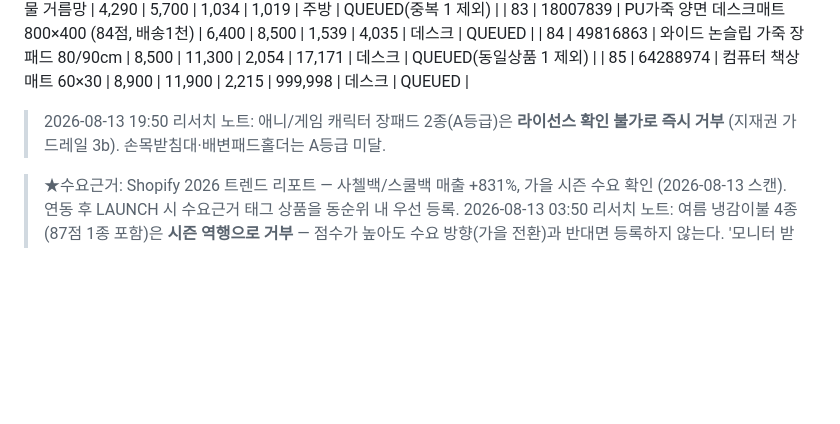
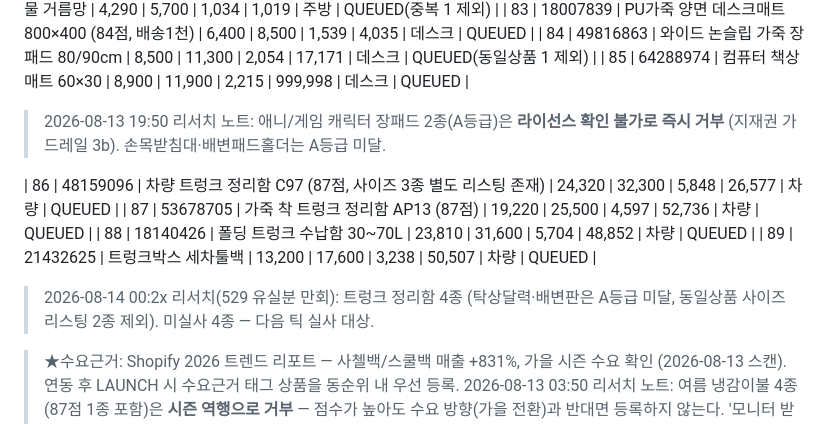
Before and after one commit to ledelo/hermes_game, a Markdown page: ops/LAUNCH_QUEUE.md, the part around the change. GitHub-like rendering; blank space fills up the shorter version.

Commit message:
529 유실 틱 만회: 트렁크 정리함 4종 리서치(큐 89종) + 529 대응 환경 노트
Co-Authored-By: Claude Fable 5 <noreply@anthropic.com>
Claude-Session: https://claude.ai/code/session_01VK8LKtLADvvHK97fW9mo3W

```diff
--- a/ops/LAUNCH_QUEUE.md
+++ b/ops/LAUNCH_QUEUE.md
@@ -164,6 +164,12 @@
 
 > 2026-08-13 19:50 리서치 노트: 애니/게임 캐릭터 장패드 2종(A등급)은 **라이선스 확인 불가로 즉시 거부** (지재권 가드레일 3b). 손목받침대·배변패드홀더는 A등급 미달.
 
+| 86 | 48159096 | 차량 트렁크 정리함 C97 (87점, 사이즈 3종 별도 리스팅 존재) | 24,320 | 32,300 | 5,848 | 26,577 | 차량 | QUEUED |
+| 87 | 53678705 | 가죽 착 트렁크 정리함 AP13 (87점) | 19,220 | 25,500 | 4,597 | 52,736 | 차량 | QUEUED |
+| 88 | 18140426 | 폴딩 트렁크 수납함 30~70L | 23,810 | 31,600 | 5,704 | 48,852 | 차량 | QUEUED |
+| 89 | 21432625 | 트렁크박스 세차툴백 | 13,200 | 17,600 | 3,238 | 50,507 | 차량 | QUEUED |
+> 2026-08-14 00:2x 리서치(529 유실분 만회): 트렁크 정리함 4종 (탁상달력·배변판은 A등급 미달, 동일상품 사이즈 리스팅 2종 제외). 미실사 4종 — 다음 틱 실사 대상.
+
 > ★수요근거: Shopify 2026 트렌드 리포트 — 사첼백/스쿨백 매출 +831%, 가을 시즌 수요 확인 (2026-08-13 스캔). 연동 후 LAUNCH 시 수요근거 태그 상품을 동순위 내 우선 등록.
 > 2026-08-13 03:50 리서치 노트: 여름 냉감이불 4종(87점 1종 포함)은 **시즌 역행으로 거부** — 점수가 높아도 수요 방향(가을 전환)과 반대면 등록하지 않는다. '모니터 받침대'는 A등급 없음.
 
```
Also changed, not shown: ops/HUB.md (+1 -0 lines).
